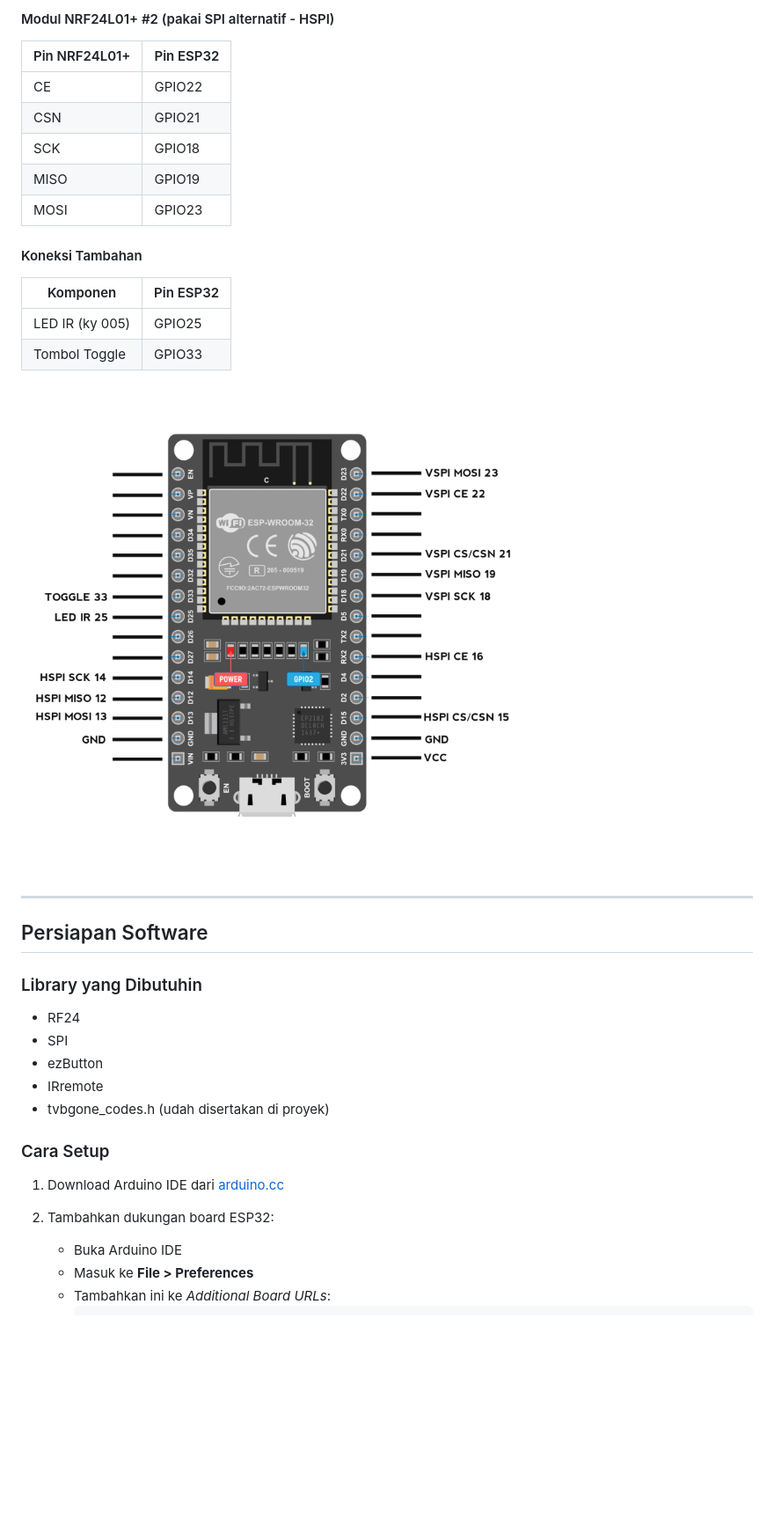
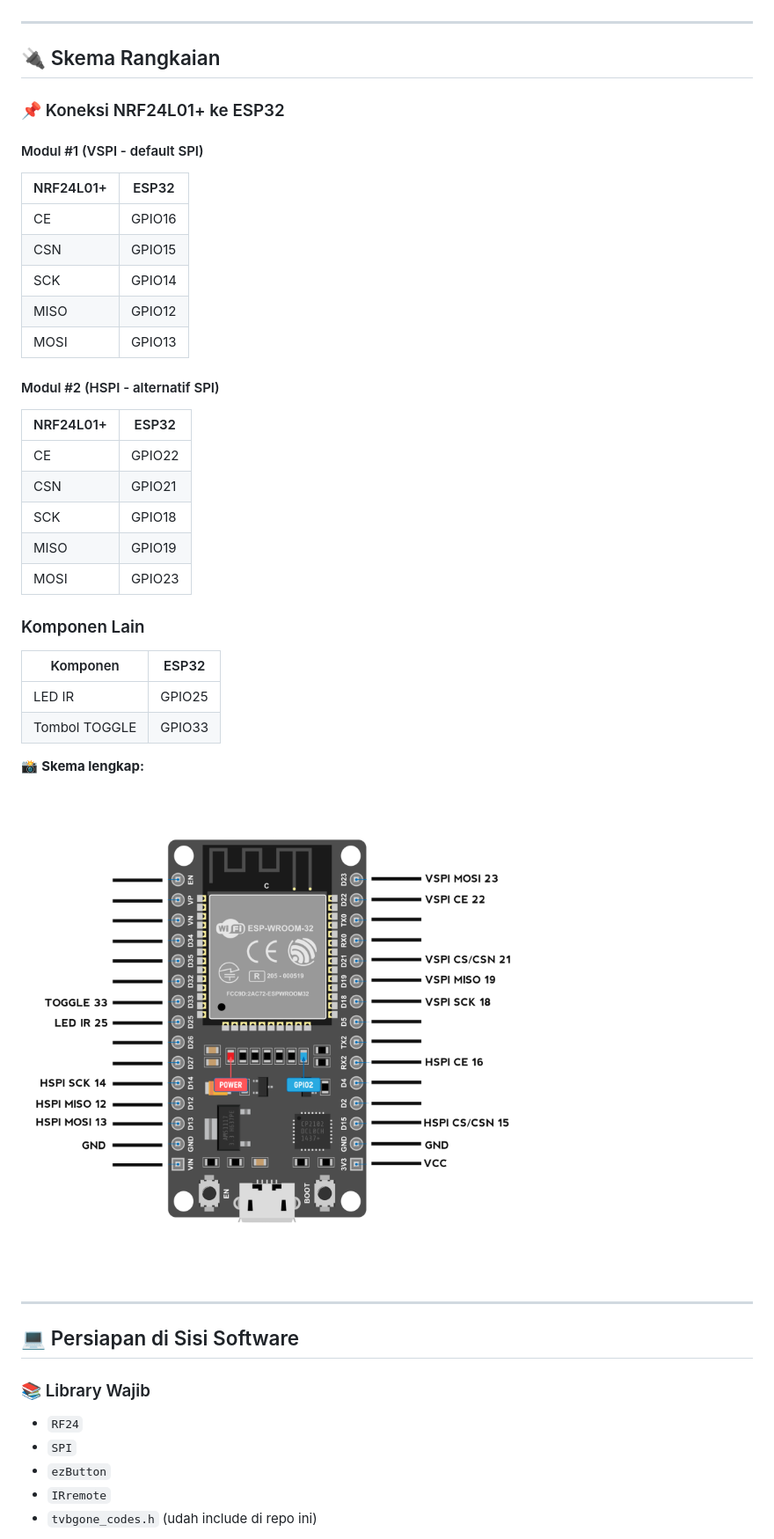
Before and after one commit to harissfx/Blue-Jamming-Tv-Gone, a Markdown page: README.md, the part around one of its changes. Shown at 88% size. Rendered like a GitHub page; blank space fills up the shorter version.

```diff
--- a/README.md
+++ b/README.md
@@ -40,37 +31,47 @@ Cocok banget buat demonstrasi, belajar tentang sinyal, atau sekadar pengganti re
-#### Modul NRF24L01+ #2 (pakai SPI alternatif - HSPI)
-| Pin NRF24L01+ | Pin ESP32 |
-|---------------|-----------|
-| CE            | GPIO22    |
-| CSN           | GPIO21    |
-| SCK           | GPIO18    |
-| MISO          | GPIO19    |
-| MOSI          | GPIO23    |
-
-#### Koneksi Tambahan
-| Komponen         | Pin ESP32 |
-|------------------|-----------|
-| LED IR (ky 005) | GPIO25 |
-| Tombol Toggle     | GPIO33   |
-
-
-
-![Gambar CokTel](Koneksi/wiring_esp32.jpg)
 
 ---
 
-## Persiapan Software
+## 🔌 Skema Rangkaian
 
-### Library yang Dibutuhin
-- RF24
-- SPI
-- ezButton
-- IRremote
-- tvbgone_codes.h (udah disertakan di proyek)
+### 📌 Koneksi NRF24L01+ ke ESP32
 
-### Cara Setup
+#### Modul #1 (VSPI - default SPI)
+| NRF24L01+ | ESP32 |
+|-----------|--------|
+| CE        | GPIO16 |
+| CSN       | GPIO15 |
+| SCK       | GPIO14 |
+| MISO      | GPIO12 |
+| MOSI      | GPIO13 |
 
-1. Download Arduino IDE dari [arduino.cc](https://www.arduino.cc/en/software)
-2. Tambahkan dukungan board ESP32:
-   - Buka Arduino IDE
-   - Masuk ke **File > Preferences**
-   - Tambahkan ini ke *Additional Board URLs*:
+#### Modul #2 (HSPI - alternatif SPI)
+| NRF24L01+ | ESP32 |
+|-----------|--------|
+| CE        | GPIO22 |
+| CSN       | GPIO21 |
+| SCK       | GPIO18 |
+| MISO      | GPIO19 |
+| MOSI      | GPIO23 |
+
+### Komponen Lain
+| Komponen       | ESP32     |
+|----------------|-----------|
+| LED IR         | GPIO25    |
+| Tombol TOGGLE  | GPIO33    |
+
+📸 **Skema lengkap:**
+
+![Wiring](Koneksi/wiring_esp32.jpg)
+
+---
+
+## 💻 Persiapan di Sisi Software
+
+### 📚 Library Wajib
+
+- `RF24`
+- `SPI`
+- `ezButton`
+- `IRremote`
+- `tvbgone_codes.h` (udah include di repo ini)
+
```
Also changed, not shown: other parts of README.md (+109 -112 lines).
